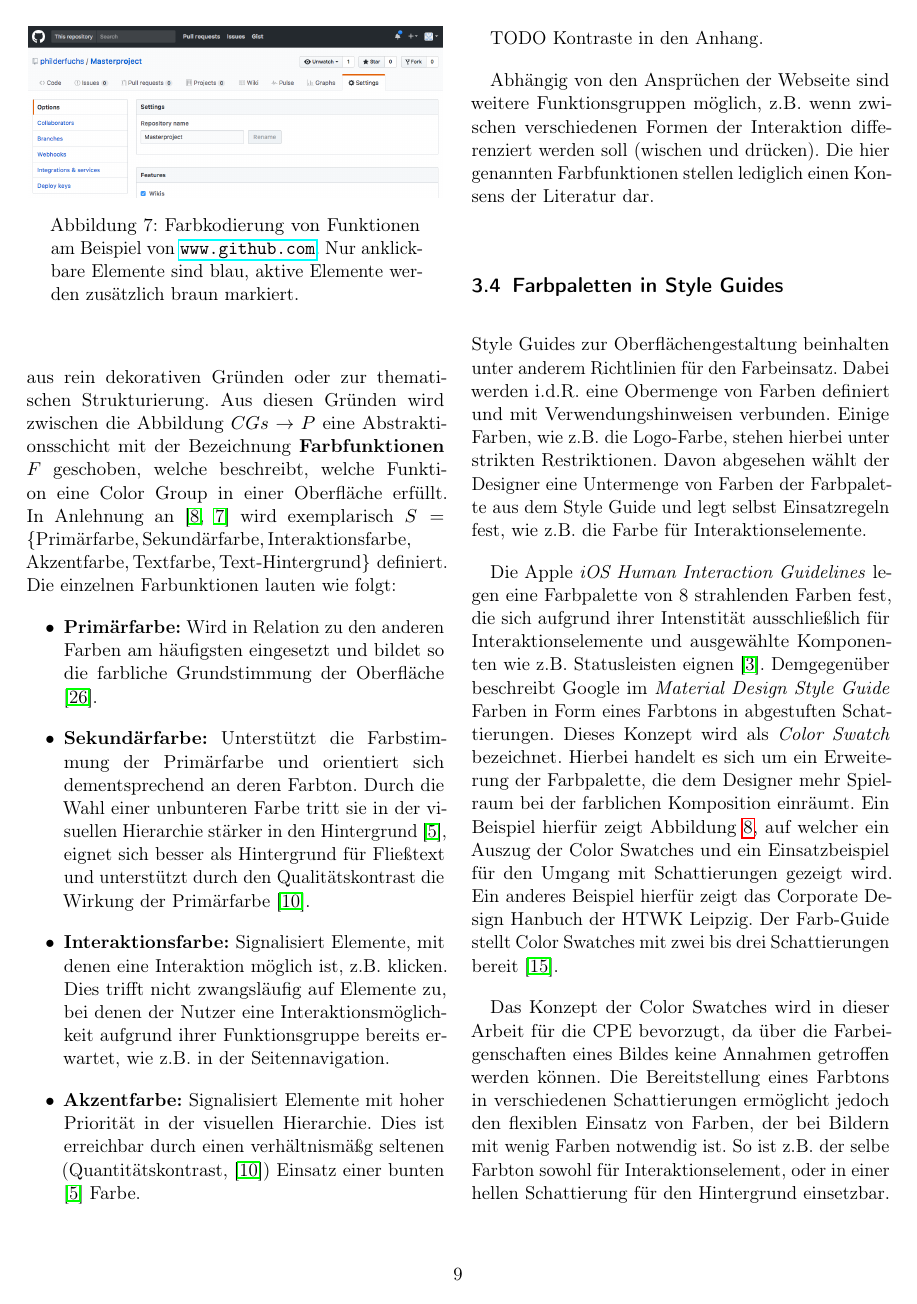
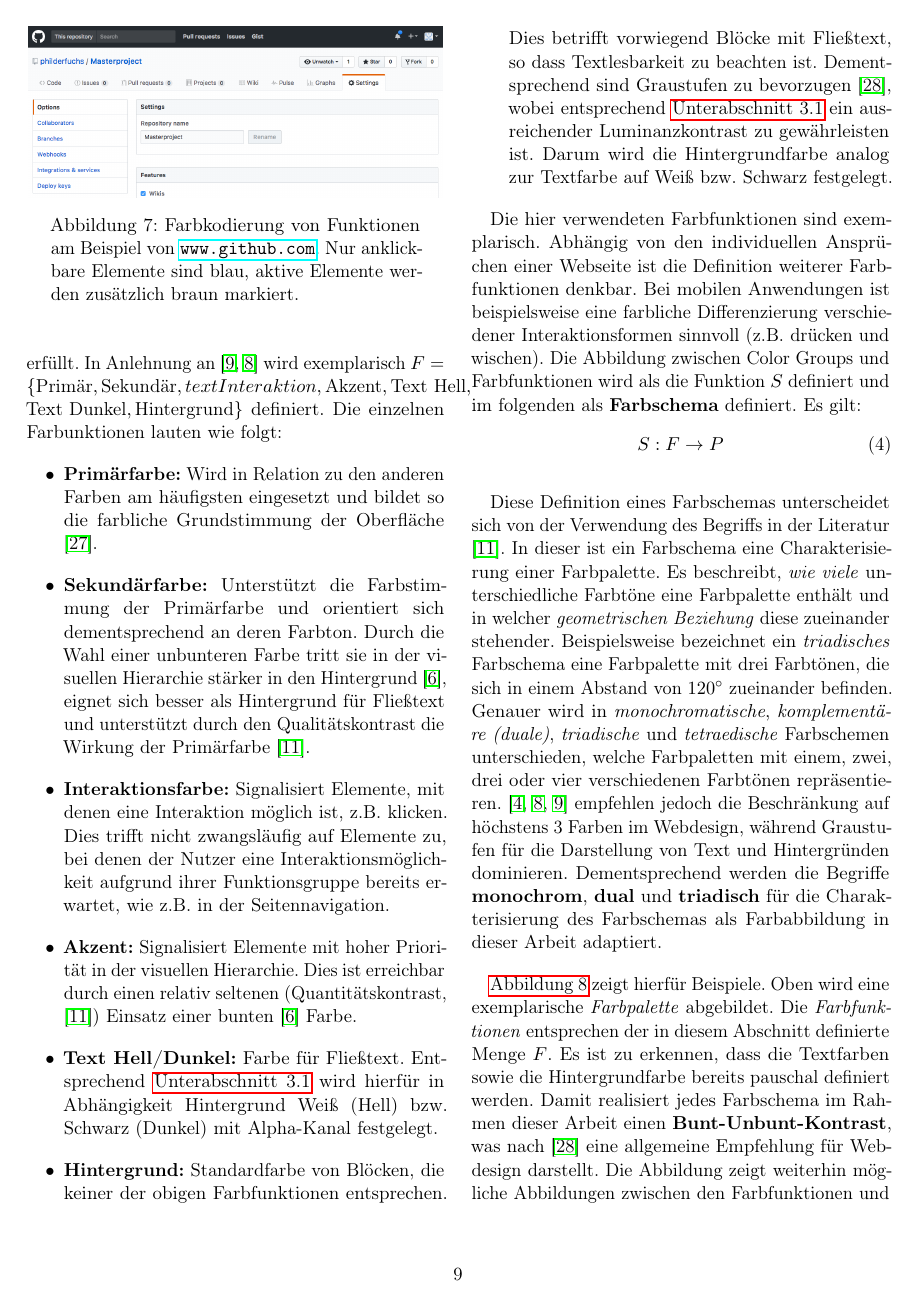
Before and after one commit to philderfuchs/Masterprojekt_Handreichung, a LaTeX paper (main.tex): page 9 of 15 before the commit and page 9 of 16 after it. Compiled offline with pdfLaTeX.

Commit message:
Farbfunktionen

```diff
--- a/main.tex
+++ b/main.tex
@@ -242,16 +240,23 @@ Ein adäquater Farbeinsatz ermöglicht die Steuerung von Aufmerksamkeit und unte
 \end{figure}
 
 \subsection{Farbfunktionen}
-Aus \autoref{sec:usability} geht hervor, dass Elemente entsprechend ihrer Funktion gefärbt werden, nicht aus rein dekorativen Gründen oder zur thematischen Strukturierung. Aus diesen Gründen wird zwischen die Abbildung $CGs \to P$ eine Abstraktionsschicht mit der Bezeichnung \textbf{Farbfunktionen} $F$ geschoben, welche beschreibt, welche Funktion eine Color Group in einer Oberfläche erfüllt. In Anlehnung an \citep{google,  smashing} wird exemplarisch $S = \{\text{Primärfarbe}, \text{Sekundärfarbe}, \text{Interaktionsfarbe},\\ \text{Akzentfarbe}, \text{Textfarbe}, \text{Text-Hintergrund}\}$ definiert. Die einzelnen Farbunktionen lauten wie folgt:
+Aus \autoref{sec:usability} geht hervor, dass Elemente entsprechend ihrer Funktion gefärbt werden, nicht aus rein dekorativen Gründen oder zur thematischen Strukturierung. Aus diesen Gründen wird zwischen die Abbildung $CGs \to P$ eine Abstraktionsschicht mit der Bezeichnung \textbf{Farbfunktionen} $F$ geschoben, welche beschreibt, welche Funktion eine Color Group in einer Oberfläche erfüllt. In Anlehnung an \citep{google,  smashing} wird exemplarisch $F = \{\text{Primär}, \text{Sekundär}, text{Interaktion}, \text{Akzent}, \text{Text Hell},\\ \text{Text Dunkel}, \text{Hintergrund}\}$ definiert. Die einzelnen Farbunktionen lauten wie folgt:
 \begin{itemize}
 	\item \textbf{Primärfarbe:} Wird in Relation zu den anderen Farben am häufigsten eingesetzt und bildet so die farbliche Grundstimmung der Oberfläche \citep{awwwards}.
 	\item \textbf{Sekundärfarbe:} Unterstützt die Farbstimmung der Primärfarbe und orientiert sich dementsprechend an deren Farbton. Durch die Wahl einer unbunteren Farbe tritt sie in der visuellen Hierarchie stärker in den Hintergrund \citep{visual-hierarchy}, eignet sich besser als Hintergrund für Fließtext und unterstützt durch den Qualitätskontrast die Wirkung der Primärfarbe \citep{webdesign}.
 	\item \textbf{Interaktionsfarbe:} Signalisiert Elemente, mit denen eine Interaktion möglich ist, z.B. klicken. Dies trifft nicht zwangsläufig auf Elemente zu, bei denen der Nutzer eine Interaktionsmöglichkeit aufgrund ihrer Funktionsgruppe bereits erwartet, wie z.B. in der Seitennavigation.
-	\item \textbf{Akzentfarbe:} Signalisiert Elemente mit hoher Priorität in der visuellen Hierarchie. Dies ist erreichbar durch einen verhältnismäßg seltenen (Quantitätskontrast, \citep{webdesign}) Einsatz einer bunten \citep{visual-hierarchy} Farbe.
+	\item \textbf{Akzent:} Signalisiert Elemente mit hoher Priorität in der visuellen Hierarchie. Dies ist erreichbar durch einen relativ seltenen (Quantitätskontrast, \citep{webdesign}) Einsatz einer bunten \citep{visual-hierarchy} Farbe.
+	\item \textbf{Text Hell/Dunkel:} Farbe für Fließtext. Entsprechend \autoref{sec:lesbarkeit} wird hierfür in Abhängigkeit Hintergrund Weiß (Hell) bzw. Schwarz (Dunkel) mit Alpha-Kanal festgelegt.
+	\item \textbf{Hintergrund:} Standardfarbe von Blöcken, die keiner der obigen Farbfunktionen entsprechen. Dies betrifft vorwiegend Blöcke mit Fließtext, so dass Textlesbarkeit zu beachten ist. Dementsprechend sind Graustufen zu bevorzugen \citep{webx0}, wobei entsprechend \autoref{sec:lesbarkeit} ein ausreichender Luminanzkontrast zu gewährleisten ist. Darum wird die Hintergrundfarbe analog zur Textfarbe auf Weiß bzw. Schwarz festgelegt.
 \end{itemize}
 
-TODO Kontraste in den Anhang.
+Die hier verwendeten Farbfunktionen sind exemplarisch. Abhängig von den individuellen Ansprüchen einer Webseite ist die Definition weiterer Farbfunktionen denkbar. Bei mobilen Anwendungen ist beispielsweise eine farbliche Differenzierung verschiedener Interaktionsformen sinnvoll (z.B. drücken und wischen).
+Die Abbildung zwischen Color Groups und Farbfunktionen wird als die Funktion $S$ definiert und im folgenden als \textbf{Farbschema} definiert. Es gilt:
+\begin{equation}
+  S: F \to P
+\end{equation}
 
-Abhängig von den Ansprüchen der Webseite sind weitere Funktionsgruppen möglich, z.B. wenn zwischen verschiedenen Formen der Interaktion differenziert werden soll (wischen und drücken). Die hier genannten Farbfunktionen stellen lediglich einen Konsens der Literatur dar.
+Diese Definition eines Farbschemas unterscheidet sich von der Verwendung des Begriffs in der Literatur \citep{webdesign}. In dieser ist ein Farbschema eine Charakterisierung einer Farbpalette. Es beschreibt, \emph{wie viele} unterschiedliche Farbtöne eine Farbpalette enthält und in welcher \emph{geometrischen Beziehung} diese zueinander stehender.  Beispielsweise bezeichnet ein \emph{triadisches} Farbschema eine Farbpalette mit drei Farbtönen, die sich in einem Abstand von $120^{\circ}$ zueinander befinden. Genauer wird in  \emph{monochromatische}, \emph{komplementäre (duale)}, \emph{triadische} und \emph{tetraedische} Farbschemen unterschieden, welche Farbpaletten mit einem, zwei, drei oder vier verschiedenen Farbtönen repräsentieren. \citep{underestimated, smashing, google} empfehlen jedoch die Beschränkung auf höchstens 3 Farben im Webdesign, während Graustufen für die Darstellung von Text und Hintergründen dominieren. Dementsprechend werden die Begriffe \textbf{monochrom}, \textbf{dual} und \textbf{triadisch} für die Charakterisierung des Farbschemas als Farbabbildung in dieser Arbeit adaptiert.
 
+\autoref{fig:colorschemes} zeigt hierfür Beispiele. Oben wird eine exemplarische \emph{Farbpalette} abgebildet. Die \emph{Farbfunktionen} entsprechen der in diesem Abschnitt definierte Menge $F$. Es ist zu erkennen, dass die Textfarben sowie die Hintergrundfarbe bereits pauschal definiert werden. Damit realisiert jedes Farbschema im Rahmen dieser Arbeit einen \textbf{Bunt-Unbunt-Kontrast}, was nach \citep{webx0} eine allgemeine Empfehlung für Webdesign darstellt. Die Abbildung zeigt weiterhin mögliche Abbildungen zwischen den Farbfunktionen und der Farbpalette unter \emph{Farbschemata}. Ein monochromes Farbschema beschränkt sich auf einen Farbton in verschiedenen Schattierungen. Dadurch wird ein \textbf{Qualitätskontrast} gebildet, welcher die Wirkung der Farbe mit dem höchsten Buntheitswert erhöht. Die inverse Variante des monochromen Schemas veranschaulicht eine Variante mit allgemein dunkler Farbstimmung. Das duale Farbschema besitzt zwei Farbtöne. Da Interaktions- und Akzentfarben weniger häufig auftauchen als die Elemente der Primär- und Sekundärfarben wird hierdurch ein \textbf{Quantitätskontrast} gebildet, der die seltenere Farbe zusätzlich betont und so zur Bildung einer visuellen Hierarchie beiträgt. Das exemplarische tertiäre Farbschema  bildet die Interaktions- und Akzentgruppen auf unterschiedliche Farben ab und differenziert diese so zusätzlich.
 
@@ -259,7 +270,7 @@ Abhängig von den Ansprüchen der Webseite sind weitere Funktionsgruppen möglic
 \subsection{Farbpaletten in Style Guides}
 \label{sec:swatches}
 
-Style Guides zur Oberflächengestaltung beinhalten unter anderem Richtlinien für den Farbeinsatz. Dabei werden i.d.R. eine Obermenge von Farben definiert und mit Verwendungshinweisen verbunden. Einige Farben, wie z.B. die Logo-Farbe, stehen hierbei unter strikten Restriktionen. Davon abgesehen wählt der Designer eine Untermenge von Farben der Farbpalette aus dem Style Guide und legt selbst Einsatzregeln fest, wie z.B. die Farbe für Interaktionselemente.
+Style Guides zur Oberflächengestaltung beinhalten unter anderem Richtlinien für den Farbeinsatz. Dabei wird i.d.R. eine Obermenge von Farben definiert und mit Verwendungshinweisen verbunden. Einige Farben, wie z.B. die Logo-Farbe, stehen hierbei unter strikten Restriktionen. Davon abgesehen wählt der Designer eine Untermenge von Farben der Farbpalette aus dem Style Guide und legt selbst Einsatzregeln fest, wie z.B. die Farbe für Interaktionselemente.
 
 Die Apple \emph{iOS Human Interaction Guidelines} legen eine Farbpalette von 8 strahlenden Farben fest, die sich aufgrund ihrer Intenstität ausschließlich für Interaktionselemente und ausgewählte Komponenten wie z.B. Statusleisten eignen \citep{ios}. Demgegenüber beschreibt Google im \emph{Material Design Style Guide} Farben in Form eines Farbtons in abgestuften Schattierungen. Dieses Konzept wird als \emph{Color Swatch} bezeichnet. Hierbei handelt es sich um ein Erweiterung der Farbpalette, die dem Designer mehr Spielraum bei der farblichen Komposition einräumt. Ein Beispiel hierfür zeigt Abbildung \ref{fig:swatches}, auf welcher ein Auszug der Color Swatches und ein Einsatzbeispiel für den Umgang mit Schattierungen gezeigt wird. Ein anderes Beispiel hierfür zeigt das Corporate Design Hanbuch der HTWK Leipzig. Der Farb-Guide stellt Color Swatches mit zwei bis drei Schattierungen bereit \citep{htwk}.
 
```
Also changed, not shown: references.bib (+8 -0 lines), img/colorschemes.png (added), main.pdf, main.tex (10 more changed lines).
